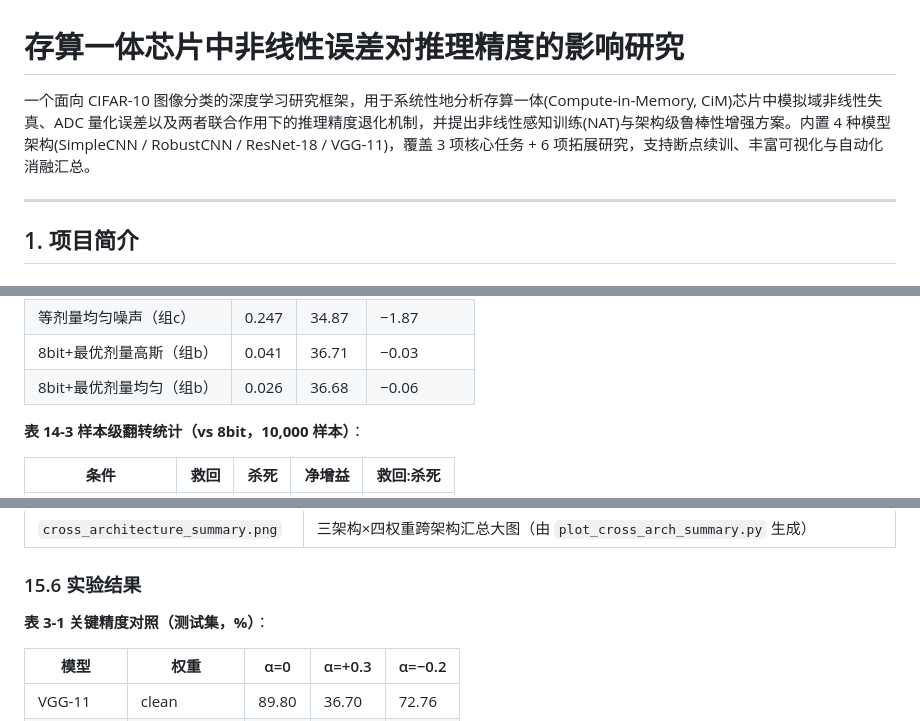
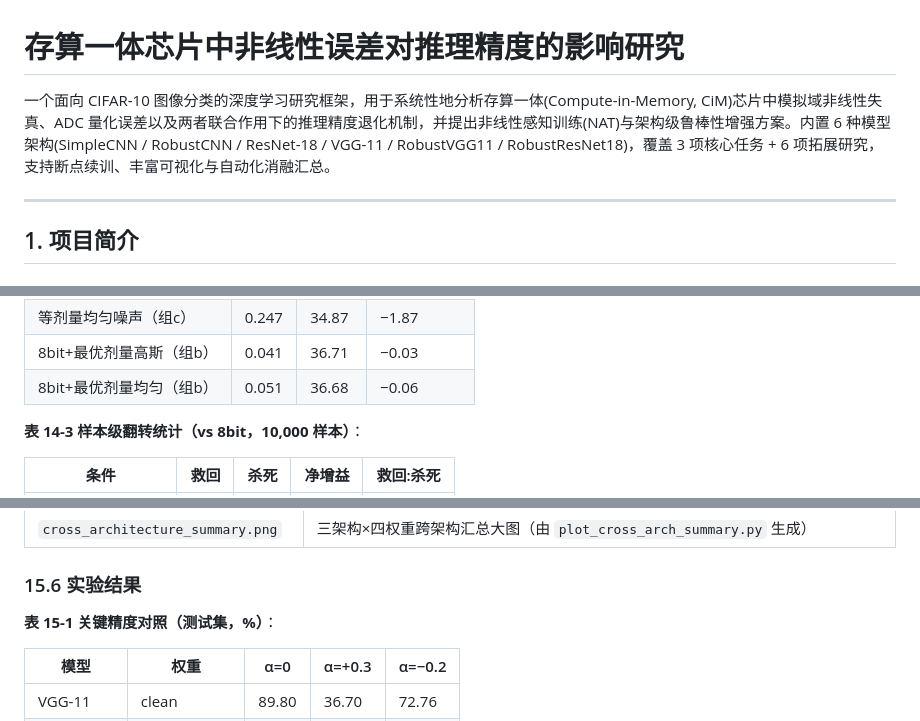
Before and after one commit to DREAMERhyh/2026-Inno-CIM-UCAS-competition, a Markdown page: README.md, 3 parts joined by grey strips. GitHub-like rendering.

Commit message:
feat: 更新README.md，增加模型架构说明，修正实验结果表格编号

```diff
--- a/README.md
+++ b/README.md
@@ -1,6 +1,6 @@
 # 存算一体芯片中非线性误差对推理精度的影响研究
 
-一个面向 CIFAR-10 图像分类的深度学习研究框架，用于系统性地分析存算一体(Compute-in-Memory, CiM)芯片中模拟域非线性失真、ADC 量化误差以及两者联合作用下的推理精度退化机制，并提出非线性感知训练(NAT)与架构级鲁棒性增强方案。内置 4 种模型架构(SimpleCNN / RobustCNN / ResNet-18 / VGG-11)，覆盖 3 项核心任务 + 6 项拓展研究，支持断点续训、丰富可视化与自动化消融汇总。
+一个面向 CIFAR-10 图像分类的深度学习研究框架，用于系统性地分析存算一体(Compute-in-Memory, CiM)芯片中模拟域非线性失真、ADC 量化误差以及两者联合作用下的推理精度退化机制，并提出非线性感知训练(NAT)与架构级鲁棒性增强方案。内置 6 种模型架构(SimpleCNN / RobustCNN / ResNet-18 / VGG-11 / RobustVGG11 / RobustResNet18)，覆盖 3 项核心任务 + 6 项拓展研究，支持断点续训、丰富可视化与自动化消融汇总。
 
 ---
 
@@ -1002,7 +1002,7 @@ python task_extension5_dithering_mechanism.py \
 | 等剂量高斯噪声（组c） | 0.247 | 34.29 | −2.45 |
 | 等剂量均匀噪声（组c） | 0.247 | 34.87 | −1.87 |
 | 8bit+最优剂量高斯（组b） | 0.041 | 36.71 | −0.03 |
-| 8bit+最优剂量均匀（组b） | 0.026 | 36.68 | −0.06 |
+| 8bit+最优剂量均匀（组b） | 0.051 | 36.68 | −0.06 |
 
 **表 14-3 样本级翻转统计（vs 8bit，10,000 样本）**：
 
@@ -1119,7 +1119,7 @@ python task_extension6_eval_deep_robust.py \
 
 ### 15.6 实验结果
 
-**表 3-1 关键精度对照（测试集，%）**：
+**表 15-1 关键精度对照（测试集，%）**：
 
 | 模型          | 权重            | α=0       | α=+0.3    | α=−0.2    |
 | ------------- | --------------- | --------- | --------- | --------- |
```
Also changed, not shown: other parts of README.md (+1 -1 lines).
